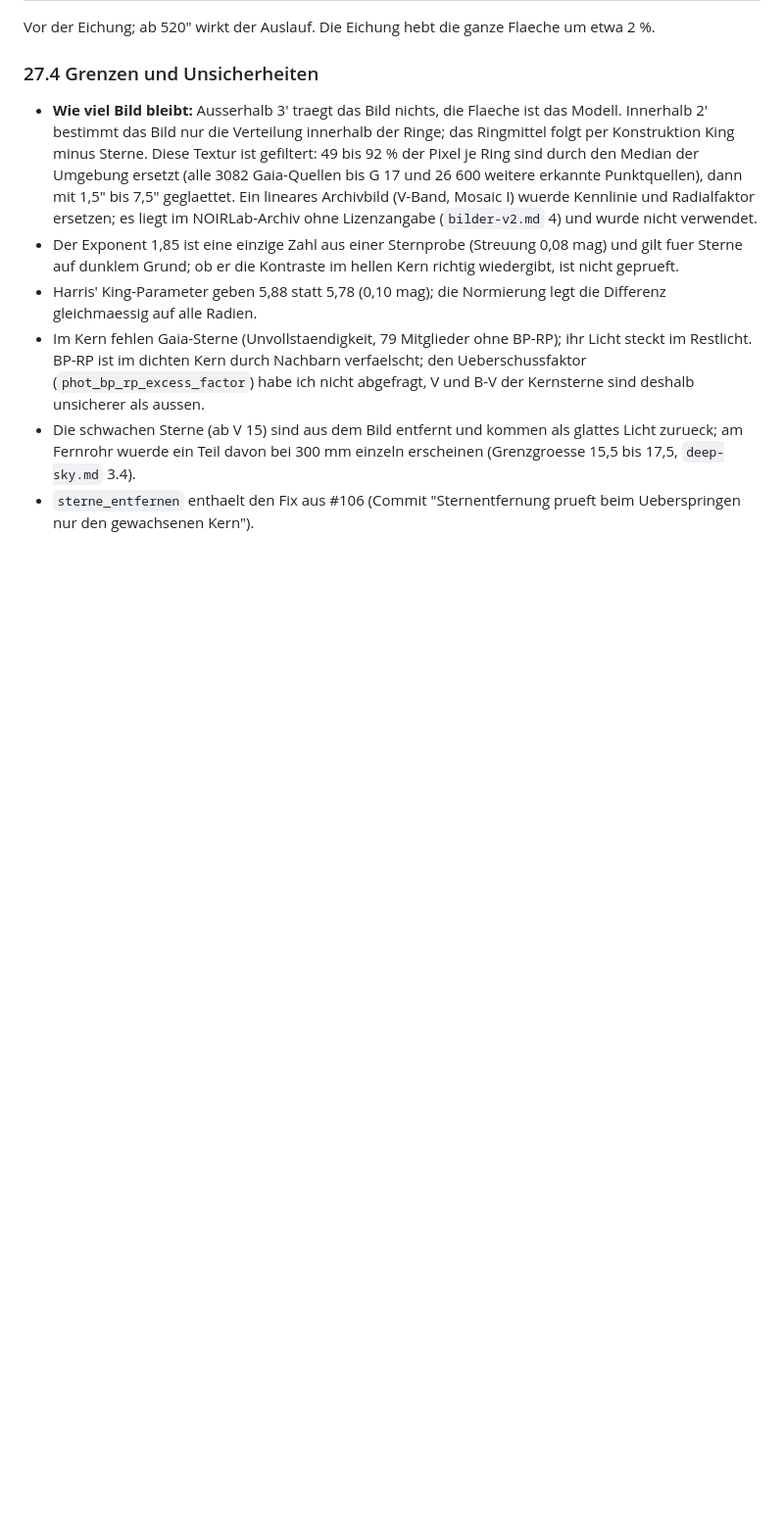
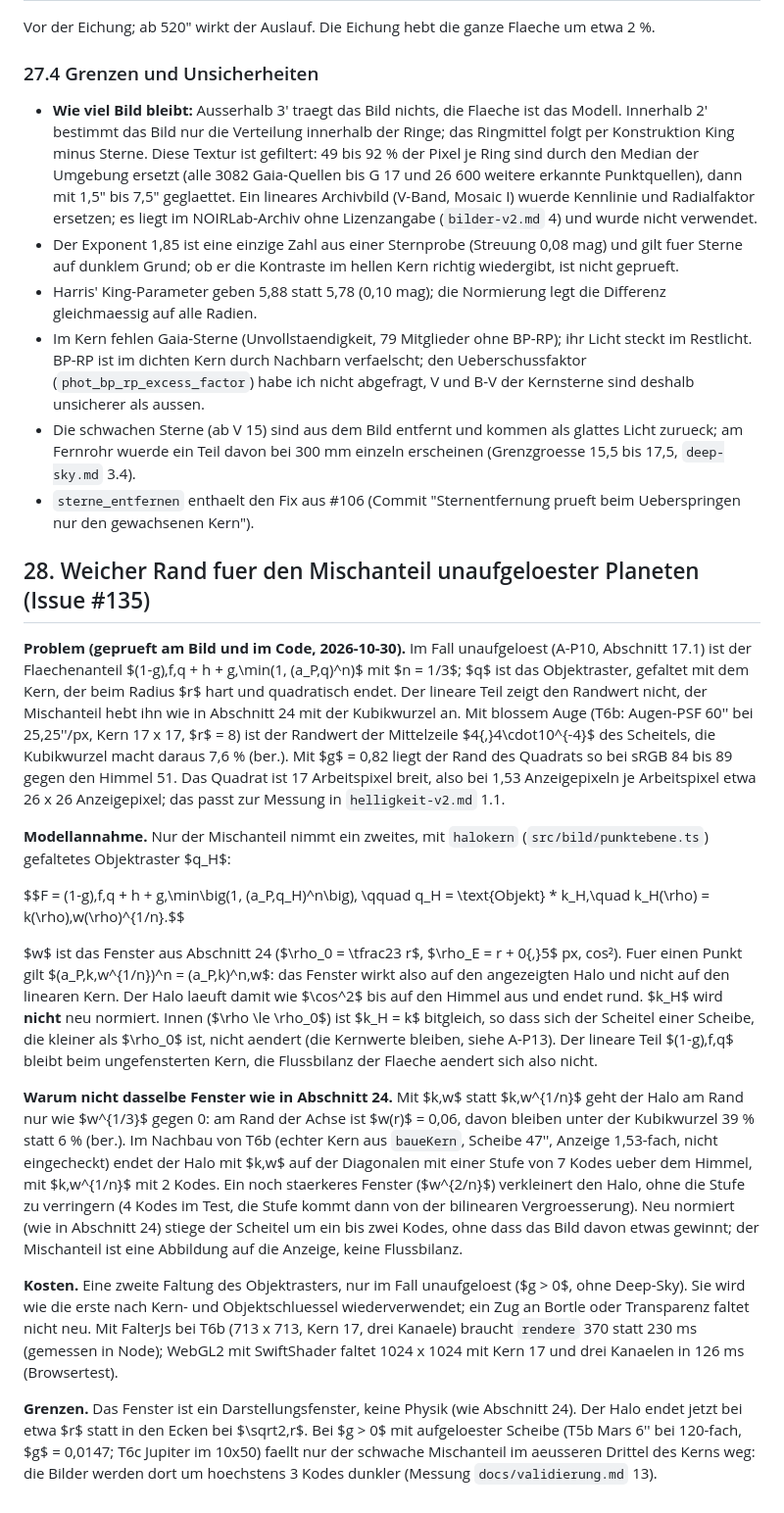
Before and after one commit to Herr-Cbert/astobsim, a Markdown page: docs/recherche/physik.md, the part around the change. Shown at 98% size. Drawn GitHub-style; blank space fills up the shorter version.

Commit message:
Doku: physik.md 28 weicher Rand fuer den Mischanteil (Issue #135)
Co-Authored-By: Claude Opus 5.5 <noreply@anthropic.com>

```diff
--- a/docs/recherche/physik.md
+++ b/docs/recherche/physik.md
@@ -1143,3 +1143,19 @@ Vor der Eichung; ab 520" wirkt der Auslauf. Die Eichung hebt die ganze Flaeche u
 - Im Kern fehlen Gaia-Sterne (Unvollstaendigkeit, 79 Mitglieder ohne BP-RP); ihr Licht steckt im Restlicht. BP-RP ist im dichten Kern durch Nachbarn verfaelscht; den Ueberschussfaktor (`phot_bp_rp_excess_factor`) habe ich nicht abgefragt, V und B-V der Kernsterne sind deshalb unsicherer als aussen.
 - Die schwachen Sterne (ab V 15) sind aus dem Bild entfernt und kommen als glattes Licht zurueck; am Fernrohr wuerde ein Teil davon bei 300 mm einzeln erscheinen (Grenzgroesse 15,5 bis 17,5, `deep-sky.md` 3.4).
 - `sterne_entfernen` enthaelt den Fix aus #106 (Commit "Sternentfernung prueft beim Ueberspringen nur den gewachsenen Kern").
+
+## 28. Weicher Rand fuer den Mischanteil unaufgeloester Planeten (Issue #135)
+
+**Problem (geprueft am Bild und im Code, 2026-10-30).** Im Fall unaufgeloest (A-P10, Abschnitt 17.1) ist der Flaechenanteil $(1-g)\,f\,q + h + g\,\min(1, (a_P\,q)^n)$ mit $n = 1/3$; $q$ ist das Objektraster, gefaltet mit dem Kern, der beim Radius $r$ hart und quadratisch endet. Der lineare Teil zeigt den Randwert nicht, der Mischanteil hebt ihn wie in Abschnitt 24 mit der Kubikwurzel an. Mit blossem Auge (T6b: Augen-PSF 60'' bei 25,25''/px, Kern 17 x 17, $r$ = 8) ist der Randwert der Mittelzeile $4{,}4\cdot10^{-4}$ des Scheitels, die Kubikwurzel macht daraus 7,6 % (ber.). Mit $g$ = 0,82 liegt der Rand des Quadrats so bei sRGB 84 bis 89 gegen den Himmel 51. Das Quadrat ist 17 Arbeitspixel breit, also bei 1,53 Anzeigepixeln je Arbeitspixel etwa 26 x 26 Anzeigepixel; das passt zur Messung in `helligkeit-v2.md` 1.1.
+
+**Modellannahme.** Nur der Mischanteil nimmt ein zweites, mit `halokern` (`src/bild/punktebene.ts`) gefaltetes Objektraster $q_H$:
+
+$$F = (1-g)\,f\,q + h + g\,\min\big(1, (a_P\,q_H)^n\big), \qquad q_H = \text{Objekt} * k_H,\quad k_H(\rho) = k(\rho)\,w(\rho)^{1/n}.$$
+
+$w$ ist das Fenster aus Abschnitt 24 ($\rho_0 = \tfrac23 r$, $\rho_E = r + 0{,}5$ px, cos²). Fuer einen Punkt gilt $(a_P\,k\,w^{1/n})^n = (a_P\,k)^n\,w$: das Fenster wirkt also auf den angezeigten Halo und nicht auf den linearen Kern. Der Halo laeuft damit wie $\cos^2$ bis auf den Himmel aus und endet rund. $k_H$ wird **nicht** neu normiert. Innen ($\rho \le \rho_0$) ist $k_H = k$ bitgleich, so dass sich der Scheitel einer Scheibe, die kleiner als $\rho_0$ ist, nicht aendert (die Kernwerte bleiben, siehe A-P13). Der lineare Teil $(1-g)\,f\,q$ bleibt beim ungefensterten Kern, die Flussbilanz der Flaeche aendert sich also nicht.
+
+**Warum nicht dasselbe Fenster wie in Abschnitt 24.** Mit $k\,w$ statt $k\,w^{1/n}$ geht der Halo am Rand nur wie $w^{1/3}$ gegen 0: am Rand der Achse ist $w(r)$ = 0,06, davon bleiben unter der Kubikwurzel 39 % statt 6 % (ber.). Im Nachbau von T6b (echter Kern aus `baueKern`, Scheibe 47'', Anzeige 1,53-fach, nicht eingecheckt) endet der Halo mit $k\,w$ auf der Diagonalen mit einer Stufe von 7 Kodes ueber dem Himmel, mit $k\,w^{1/n}$ mit 2 Kodes. Ein noch staerkeres Fenster ($w^{2/n}$) verkleinert den Halo, ohne die Stufe zu verringern (4 Kodes im Test, die Stufe kommt dann von der bilinearen Vergroesserung). Neu normiert (wie in Abschnitt 24) stiege der Scheitel um ein bis zwei Kodes, ohne dass das Bild davon etwas gewinnt; der Mischanteil ist eine Abbildung auf die Anzeige, keine Flussbilanz.
+
+**Kosten.** Eine zweite Faltung des Objektrasters, nur im Fall unaufgeloest ($g > 0$, ohne Deep-Sky). Sie wird wie die erste nach Kern- und Objektschluessel wiederverwendet; ein Zug an Bortle oder Transparenz faltet nicht neu. Mit FalterJs bei T6b (713 x 713, Kern 17, drei Kanaele) braucht `rendere` 370 statt 230 ms (gemessen in Node); WebGL2 mit SwiftShader faltet 1024 x 1024 mit Kern 17 und drei Kanaelen in 126 ms (Browsertest).
+
+**Grenzen.** Das Fenster ist ein Darstellungsfenster, keine Physik (wie Abschnitt 24). Der Halo endet jetzt bei etwa $r$ statt in den Ecken bei $\sqrt2\,r$. Bei $g > 0$ mit aufgeloester Scheibe (T5b Mars 6'' bei 120-fach, $g$ = 0,0147; T6c Jupiter im 10x50) faellt nur der schwache Mischanteil im aeusseren Drittel des Kerns weg: die Bilder werden dort um hoechstens 3 Kodes dunkler (Messung `docs/validierung.md` 13).
```
Also changed, not shown: docs/architektur.md (+2 -1 lines).
